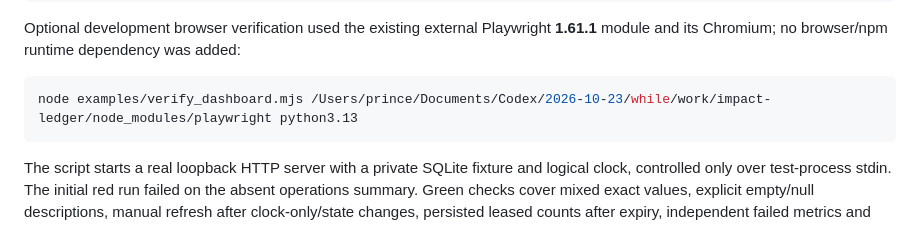
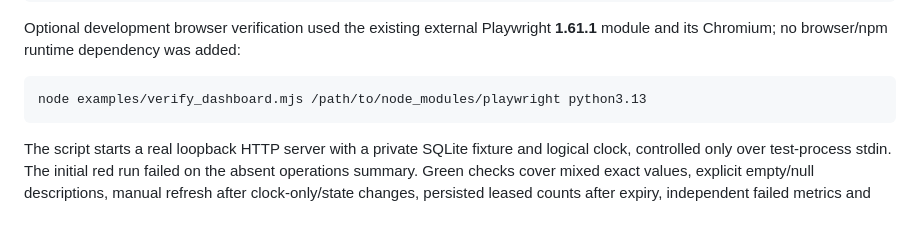
Before and after one commit to ult666666/relaybox, a Markdown page: docs/VERIFICATION.md, the part around the change. Rendered like a GitHub page.

Commit message:
Remove local machine paths from the docs
Two documentation lines carried absolute paths from the development
machine: a Playwright module path in the verification record and the
location of an external planning brief. Replace them with a
placeholder and a plain description.

Co-Authored-By: Claude Opus 5.5 <noreply@anthropic.com>

````diff
--- a/docs/VERIFICATION.md
+++ b/docs/VERIFICATION.md
@@ -90,7 +90,7 @@ The final wheel was 33,288 bytes, SHA-256 `e6f4e4ea2b2bb53073b956c33b95237fa473c
 Optional development browser verification used the existing external Playwright **1.61.1** module and its Chromium; no browser/npm runtime dependency was added:
 
 ```bash
-node examples/verify_dashboard.mjs /Users/prince/Documents/Codex/2026-10-23/while/work/impact-ledger/node_modules/playwright python3.13
+node examples/verify_dashboard.mjs /path/to/node_modules/playwright python3.13
 ```
 
 The script starts a real loopback HTTP server with a private SQLite fixture and logical clock, controlled only over test-process stdin. The initial red run failed on the absent operations summary. Green checks cover mixed exact values, explicit empty/null descriptions, manual refresh after clock-only/state changes, persisted leased counts after expiry, independent failed metrics and failed list responses, stale metrics ordering, stale detail ordering, safe hostile text, keyboard interaction and 390px mobile width. Failures and response delays are deliberately simulated at the browser transport boundary; fixture data/metrics/HTML come from the actual local application. A later self-review assertion found that disabling Refresh dropped keyboard focus; keeping it focusable with an accessible busy indicator fixed that failing browser test. Temporarily removing the metrics generation guard caused the held-old-response check to fail with ready count 2 instead of 4; the guard was restored before final verification.
````
Also changed, not shown: 1 other file.
